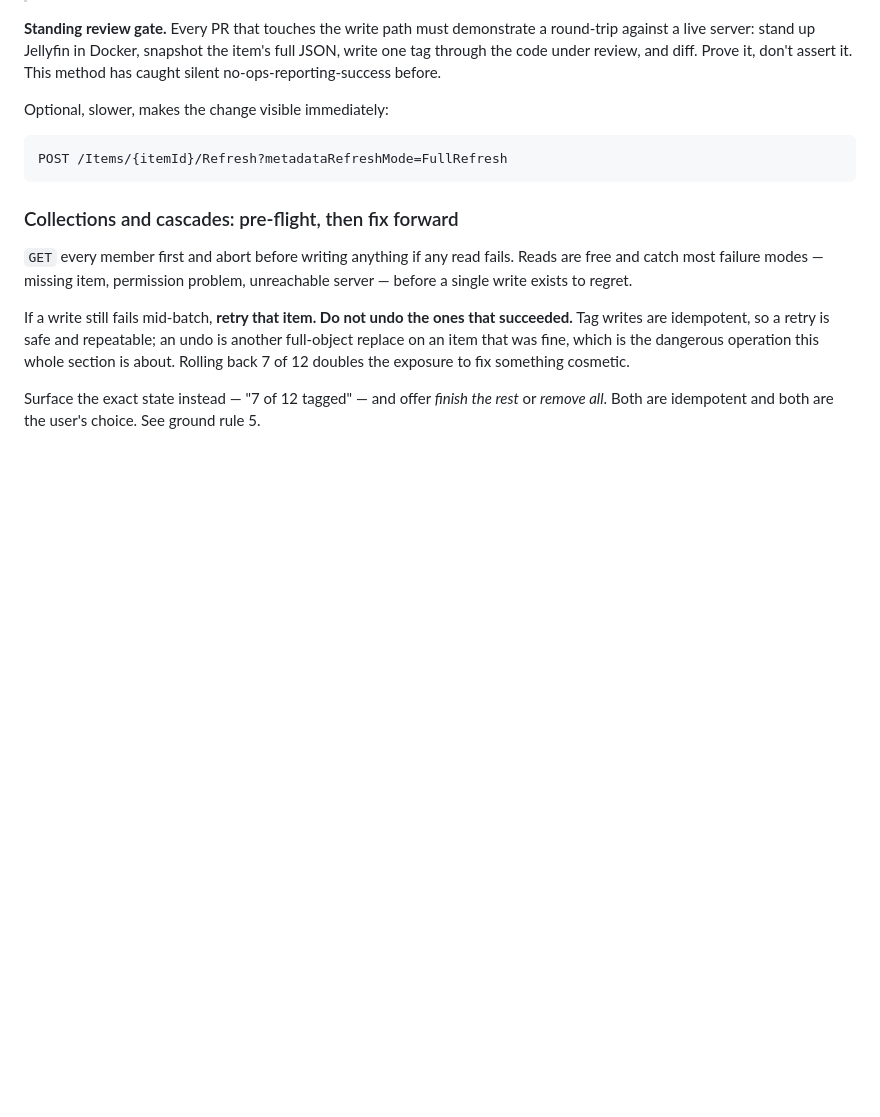
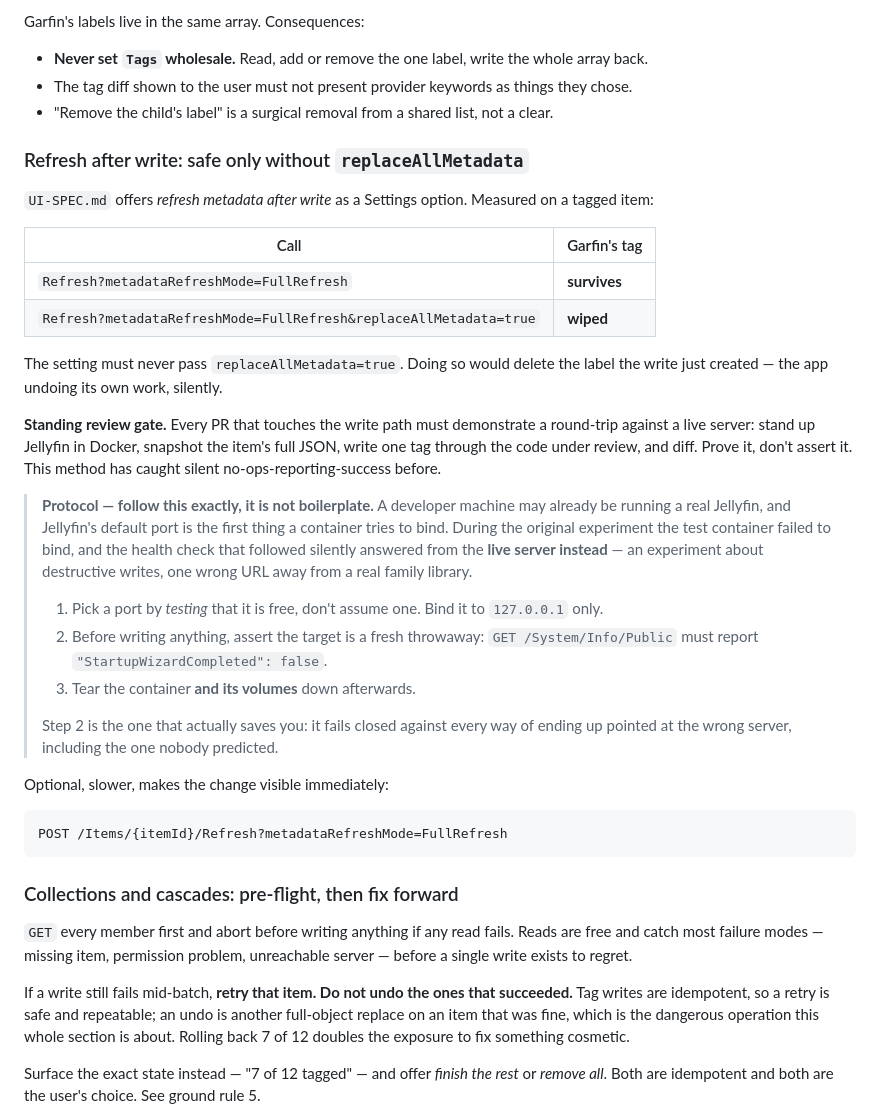
Before and after one commit to missing-foss/garfin, a Markdown page: docs/JELLYFIN-API.md, the part around one of its changes. Rendered like a GitHub page; blank space fills up the shorter version.

```diff
--- a/docs/JELLYFIN-API.md
+++ b/docs/JELLYFIN-API.md
@@ -116,8 +182,39 @@ wipe described above — with no error, no undo, and success reported.
+Garfin's labels live in the same array. Consequences:
+
+- **Never set `Tags` wholesale.** Read, add or remove the one label, write the whole array back.
+- The tag diff shown to the user must not present provider keywords as things they chose.
+- "Remove the child's label" is a surgical removal from a shared list, not a clear.
+
+### Refresh after write: safe only without `replaceAllMetadata`
+
+`UI-SPEC.md` offers *refresh metadata after write* as a Settings option. Measured on a tagged item:
+
+| Call | Garfin's tag |
+|---|---|
+| `Refresh?metadataRefreshMode=FullRefresh` | **survives** |
+| `Refresh?metadataRefreshMode=FullRefresh&replaceAllMetadata=true` | **wiped** |
+
+The setting must never pass `replaceAllMetadata=true`. Doing so would delete the label the write
+just created — the app undoing its own work, silently.
 
 **Standing review gate.** Every PR that touches the write path must demonstrate a round-trip
 against a live server: stand up Jellyfin in Docker, snapshot the item's full JSON, write one tag
 through the code under review, and diff. Prove it, don't assert it. This method has caught silent
 no-ops-reporting-success before.
+
+> **Protocol — follow this exactly, it is not boilerplate.** A developer machine may already be
+> running a real Jellyfin, and Jellyfin's default port is the first thing a container tries to
+> bind. During the original experiment the test container failed to bind, and the health check
+> that followed silently answered from the **live server instead** — an experiment about
+> destructive writes, one wrong URL away from a real family library.
+>
+> 1. Pick a port by *testing* that it is free, don't assume one. Bind it to `127.0.0.1` only.
+> 2. Before writing anything, assert the target is a fresh throwaway:
+>    `GET /System/Info/Public` must report `"StartupWizardCompleted": false`.
+> 3. Tear the container **and its volumes** down afterwards.
+>
+> Step 2 is the one that actually saves you: it fails closed against every way of ending up
+> pointed at the wrong server, including the one nobody predicted.
 
 Optional, slower, makes the change visible immediately:
 
```
Also changed, not shown: other parts of docs/JELLYFIN-API.md (+73 -7 lines).
